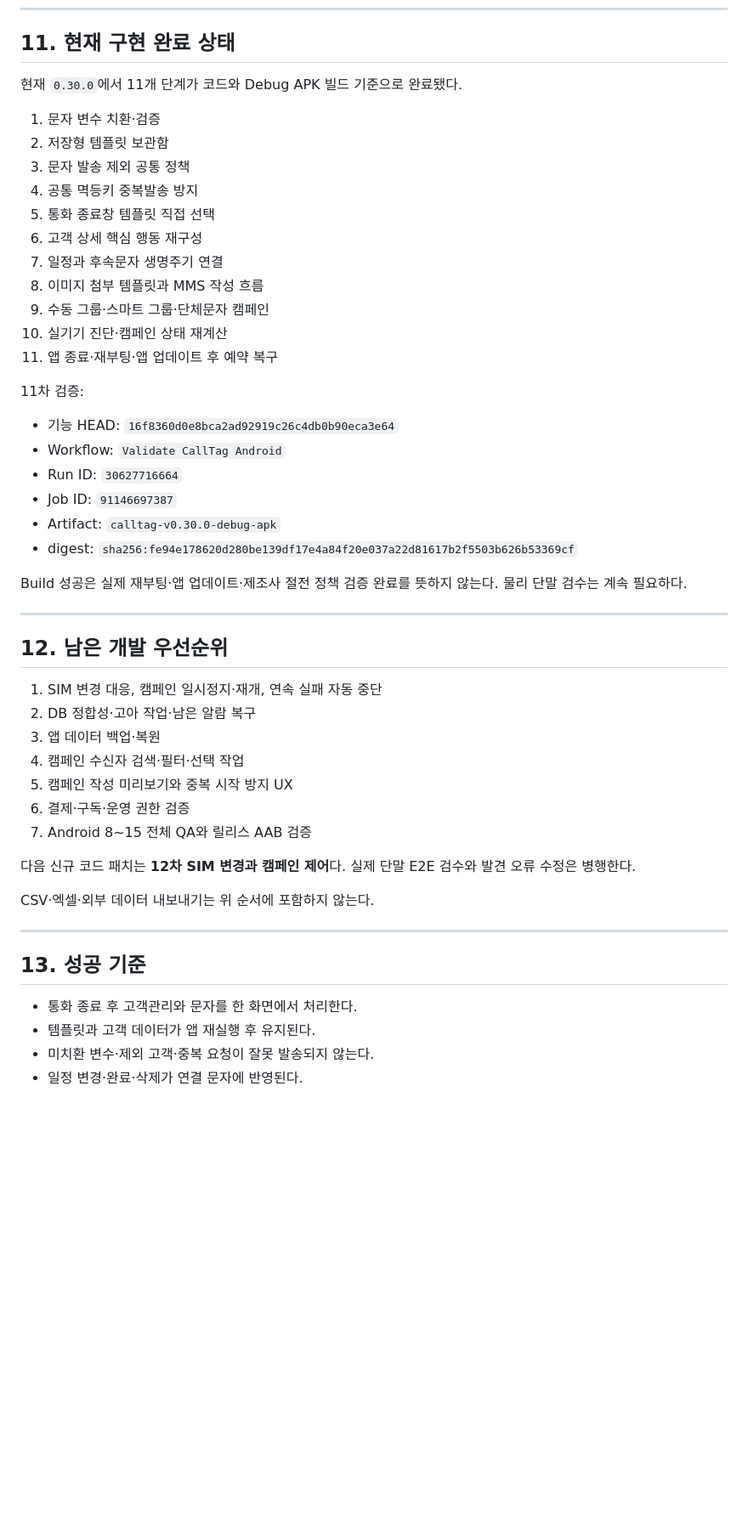
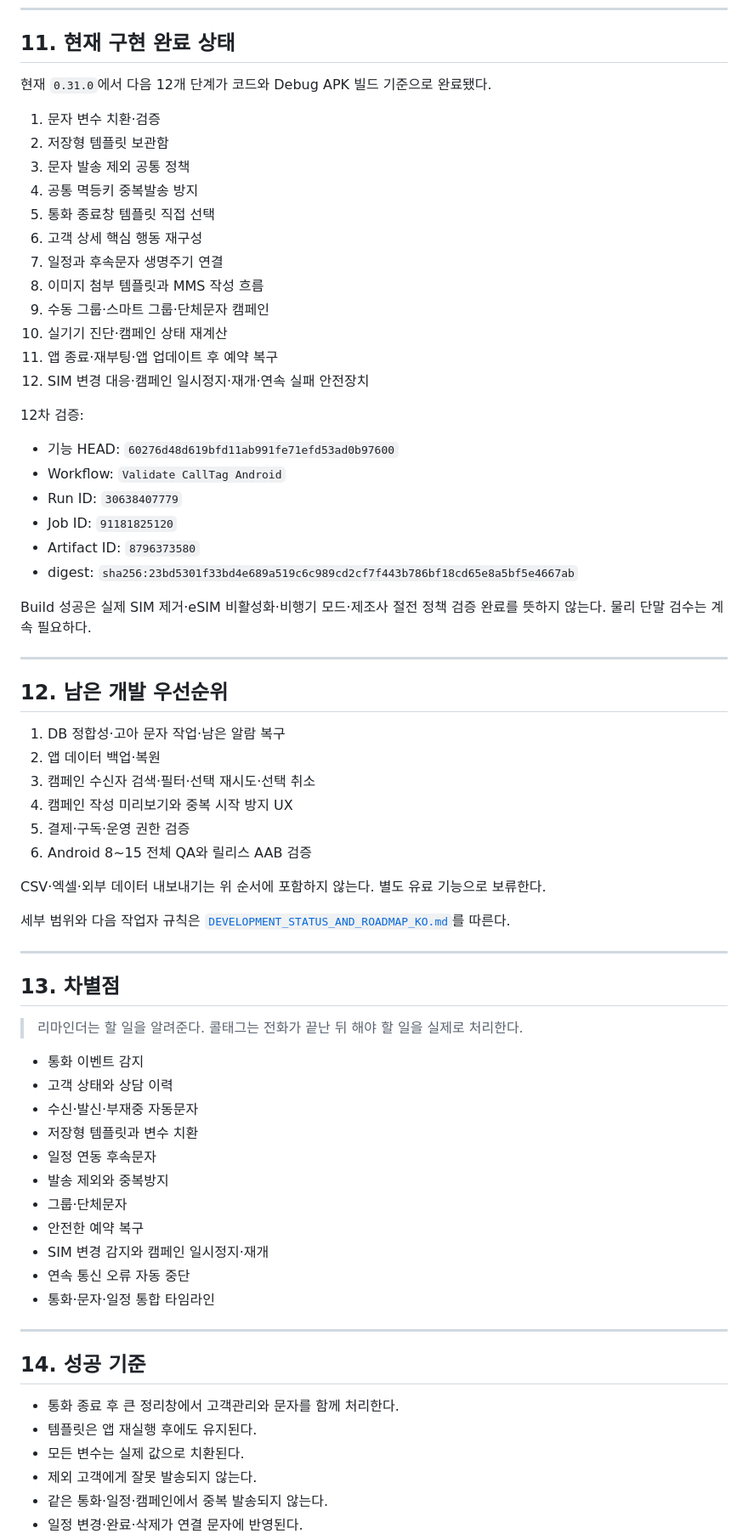
Before and after one commit to pc9839a-lgtm/calltag, a Markdown page: docs/PRODUCT_SPEC_KO.md, the part around one of its changes. Shown at 85% size. GitHub-like rendering; blank space fills up the shorter version.

Commit message:
docs: update product spec for campaign safety controls

```diff
--- a/docs/PRODUCT_SPEC_KO.md
+++ b/docs/PRODUCT_SPEC_KO.md
@@ -282,7 +341,7 @@ calltag_campaigns.db   캠페인·수신자 상태
 
 ## 11. 현재 구현 완료 상태
 
-현재 `0.30.0`에서 11개 단계가 코드와 Debug APK 빌드 기준으로 완료됐다.
+현재 `0.31.0`에서 다음 12개 단계가 코드와 Debug APK 빌드 기준으로 완료됐다.
 
 1. 문자 변수 치환·검증
 2. 저장형 템플릿 보관함
@@ -295,39 +354,59 @@ calltag_campaigns.db   캠페인·수신자 상태
 9. 수동 그룹·스마트 그룹·단체문자 캠페인
 10. 실기기 진단·캠페인 상태 재계산
 11. 앱 종료·재부팅·앱 업데이트 후 예약 복구
+12. SIM 변경 대응·캠페인 일시정지·재개·연속 실패 안전장치
 
-11차 검증:
+12차 검증:
 
-- 기능 HEAD: `16f8360d0e8bca2ad92919c26c4db0b90eca3e64`
+- 기능 HEAD: `60276d48d619bfd11ab991fe71efd53ad0b97600`
 - Workflow: `Validate CallTag Android`
-- Run ID: `30627716664`
-- Job ID: `91146697387`
-- Artifact: `calltag-v0.30.0-debug-apk`
-- digest: `sha256:fe94e178620d280be139df17e4a84f20e037a22d81617b2f5503b626b53369cf`
+- Run ID: `30638407779`
+- Job ID: `91181825120`
+- Artifact ID: `8796373580`
+- digest: `sha256:23bd5301f33bd4e689a519c6c989cd2cf7f443b786bf18cd65e8a5bf5e4667ab`
 
-Build 성공은 실제 재부팅·앱 업데이트·제조사 절전 정책 검증 완료를 뜻하지 않는다. 물리 단말 검수는 계속 필요하다.
+Build 성공은 실제 SIM 제거·eSIM 비활성화·비행기 모드·제조사 절전 정책 검증 완료를 뜻하지 않는다. 물리 단말 검수는 계속 필요하다.
 
 ---
 
 ## 12. 남은 개발 우선순위
 
-1. SIM 변경 대응, 캠페인 일시정지·재개, 연속 실패 자동 중단
-2. DB 정합성·고아 작업·남은 알람 복구
-3. 앱 데이터 백업·복원
-4. 캠페인 수신자 검색·필터·선택 작업
-5. 캠페인 작성 미리보기와 중복 시작 방지 UX
-6. 결제·구독·운영 권한 검증
-7. Android 8~15 전체 QA와 릴리스 AAB 검증
+1. DB 정합성·고아 문자 작업·남은 알람 복구
+2. 앱 데이터 백업·복원
+3. 캠페인 수신자 검색·필터·선택 재시도·선택 취소
+4. 캠페인 작성 미리보기와 중복 시작 방지 UX
+5. 결제·구독·운영 권한 검증
+6. Android 8~15 전체 QA와 릴리스 AAB 검증
 
-다음 신규 코드 패치는 **12차 SIM 변경과 캠페인 제어**다. 실제 단말 E2E 검수와 발견 오류 수정은 병행한다.
+CSV·엑셀·외부 데이터 내보내기는 위 순서에 포함하지 않는다. 별도 유료 기능으로 보류한다.
 
-CSV·엑셀·외부 데이터 내보내기는 위 순서에 포함하지 않는다.
+세부 범위와 다음 작업자 규칙은 [`DEVELOPMENT_STATUS_AND_ROADMAP_KO.md`](DEVELOPMENT_STATUS_AND_ROADMAP_KO.md)를 따른다.
 
 ---
 
-## 13. 성공 기준
+## 13. 차별점
 
-- 통화 종료 후 고객관리와 문자를 한 화면에서 처리한다.
-- 템플릿과 고객 데이터가 앱 재실행 후 유지된다.
-- 미치환 변수·제외 고객·중복 요청이 잘못 발송되지 않는다.
+> 리마인더는 할 일을 알려준다. 콜태그는 전화가 끝난 뒤 해야 할 일을 실제로 처리한다.
+
+- 통화 이벤트 감지
+- 고객 상태와 상담 이력
+- 수신·발신·부재중 자동문자
+- 저장형 템플릿과 변수 치환
+- 일정 연동 후속문자
+- 발송 제외와 중복방지
+- 그룹·단체문자
+- 안전한 예약 복구
+- SIM 변경 감지와 캠페인 일시정지·재개
+- 연속 통신 오류 자동 중단
+- 통화·문자·일정 통합 타임라인
+
+---
+
+## 14. 성공 기준
+
+- 통화 종료 후 큰 정리창에서 고객관리와 문자를 함께 처리한다.
+- 템플릿은 앱 재실행 후에도 유지된다.
+- 모든 변수는 실제 값으로 치환된다.
+- 제외 고객에게 잘못 발송되지 않는다.
+- 같은 통화·일정·캠페인에서 중복 발송되지 않는다.
 - 일정 변경·완료·삭제가 연결 문자에 반영된다.
```
Also changed, not shown: other parts of docs/PRODUCT_SPEC_KO.md (+78 -18 lines).
